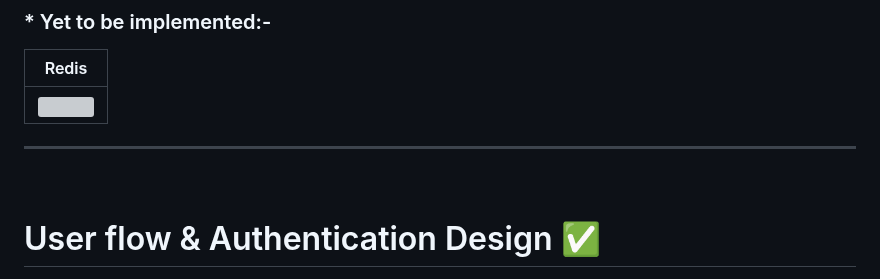
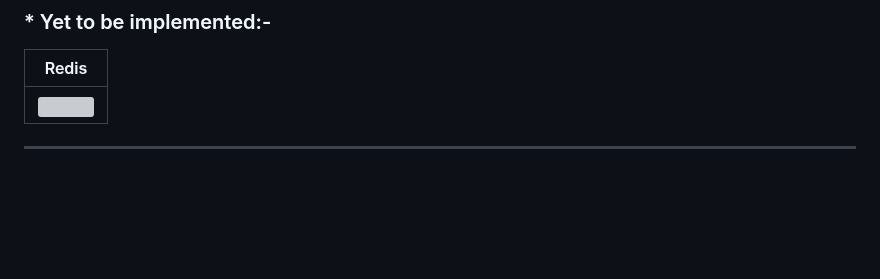
Before and after one commit to TruptimayeePanigrahy/PicPerfect.com, a Markdown page: README.md, the part around one of its changes. Drawn GitHub-style; blank space fills up the shorter version; grey boxes are pictures that could not be loaded.

```diff
--- a/README.md
+++ b/README.md
@@ -79,5 +79,4 @@ Frontend on [Netlify](https://6490a14444734c17a14f1627--incredible-crostata-c451
 
 <br/>
 
-# User flow & Authentication Design ✅
 
```
Also changed, not shown: other parts of README.md (+0 -3 lines).
